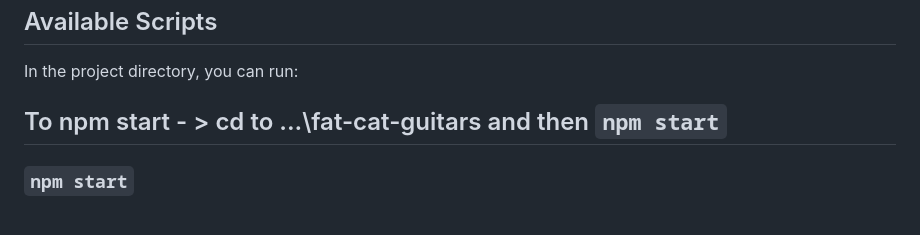
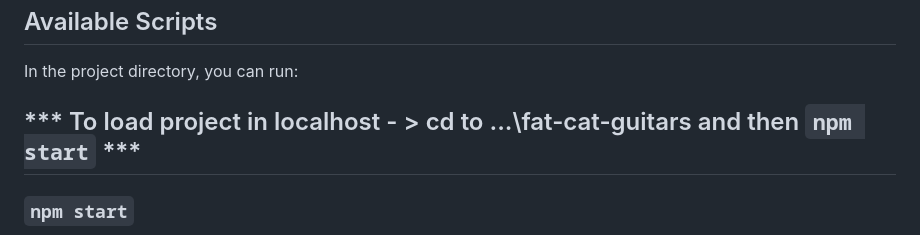
Before and after one commit to Jportillososa/EcommerceV2, a Markdown page: README.md, the part around the change. Drawn GitHub-style.

```diff
--- a/README.md
+++ b/README.md
@@ -8,7 +8,7 @@ This project was bootstrapped with [Create React App](https://github.com/faceboo
 
 In the project directory, you can run:
 
-## To npm start - > cd to ...\fat-cat-guitars and then `npm start`
+## *** To load project in localhost - > cd to ...\fat-cat-guitars and then `npm start` ***
 
 ### `npm start`
 
```
